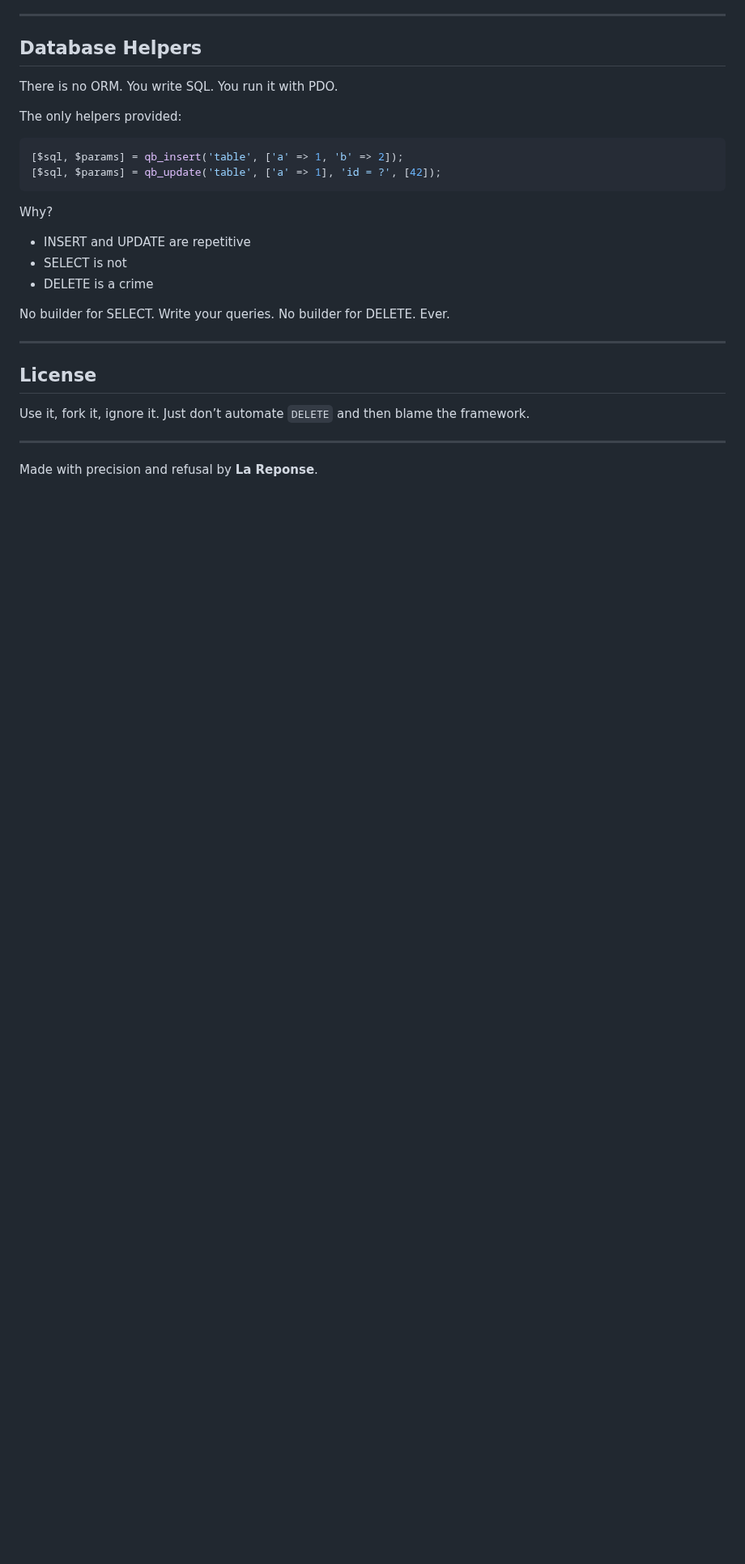
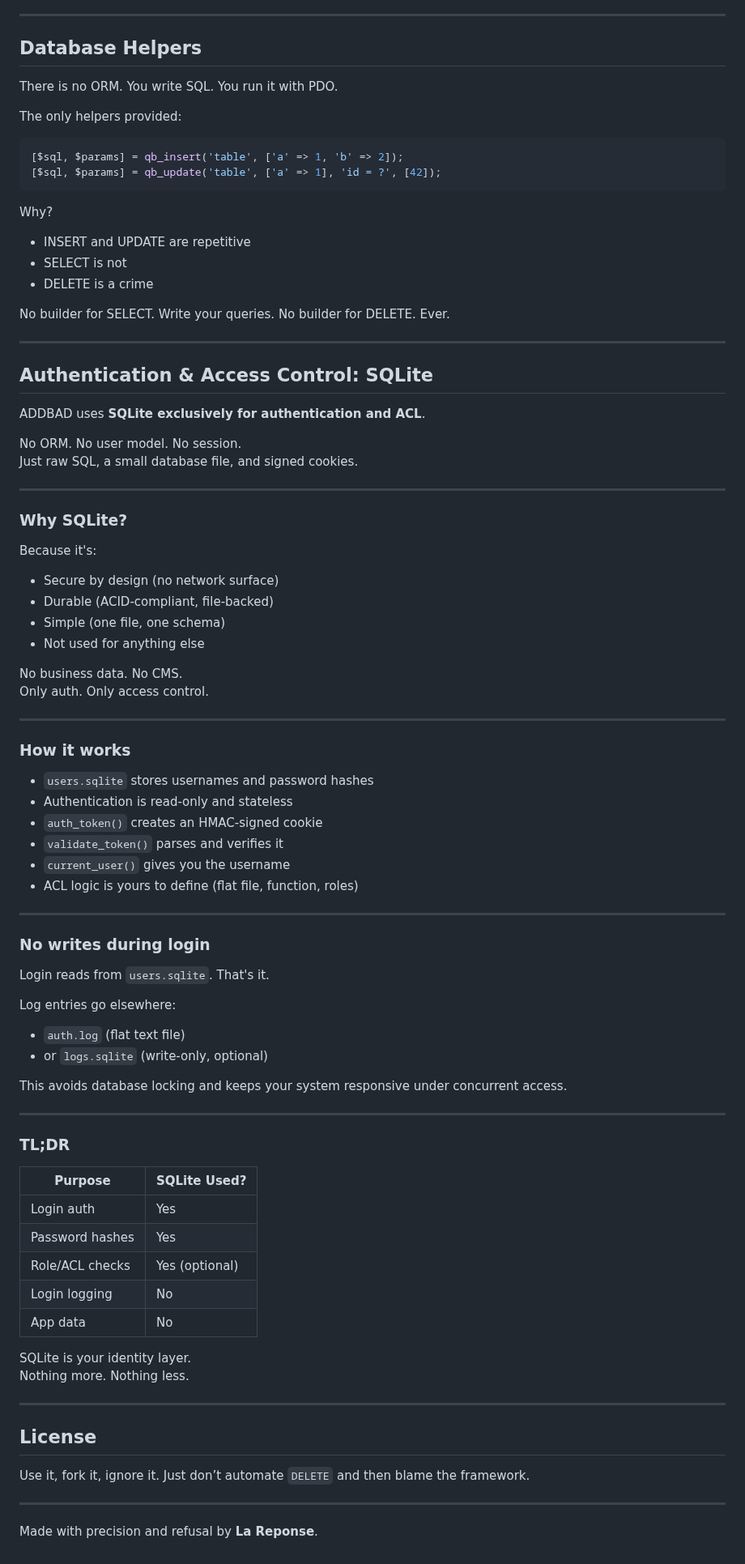
Before and after one commit to lareponse/badhat, a Markdown page: README.md, the part around the change. Shown at 81% size. Drawn GitHub-style; blank space fills up the shorter version.

Commit message:
some auth is needed

```diff
--- a/README.md
+++ b/README.md
@@ -194,6 +194,67 @@ No builder for DELETE. Ever.
 
 ---
 
+## Authentication & Access Control: SQLite
+
+ADDBAD uses **SQLite exclusively for authentication and ACL**.
+
+No ORM. No user model. No session.
+Just raw SQL, a small database file, and signed cookies.
+
+---
+
+### Why SQLite?
+
+Because it's:
+
+- Secure by design (no network surface)
+- Durable (ACID-compliant, file-backed)
+- Simple (one file, one schema)
+- Not used for anything else
+
+No business data. No CMS.
+Only auth. Only access control.
+
+---
+
+### How it works
+
+- `users.sqlite` stores usernames and password hashes
+- Authentication is read-only and stateless
+- `auth_token()` creates an HMAC-signed cookie
+- `validate_token()` parses and verifies it
+- `current_user()` gives you the username
+- ACL logic is yours to define (flat file, function, roles)
+
+---
+
+### No writes during login
+
+Login reads from `users.sqlite`. That's it.
+
+Log entries go elsewhere:
+
+- `auth.log` (flat text file)
+- or `logs.sqlite` (write-only, optional)
+
+This avoids database locking and keeps your system responsive under concurrent access.
+
+---
+
+### TL;DR
+
+| Purpose         | SQLite Used? |
+|-----------------|---------------|
+| Login auth      | Yes           |
+| Password hashes | Yes           |
+| Role/ACL checks | Yes (optional)|
+| Login logging   | No            |
+| App data        | No            |
+
+SQLite is your identity layer.
+Nothing more. Nothing less.
+
+---
 ## License
 
 Use it, fork it, ignore it.
```
